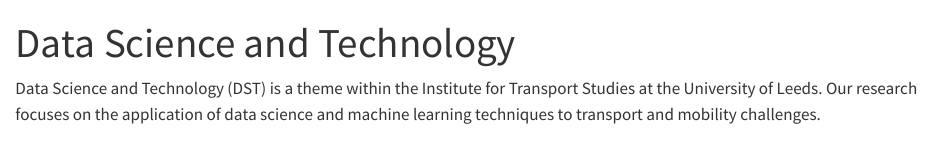
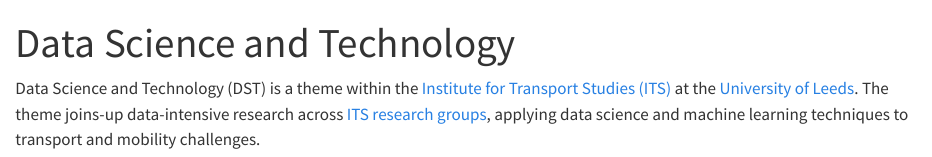
Before and after one commit to itsleeds/dst, a Quarto document (index.qmd): the page in a window 1100 px wide, from its top. Rendered offline with R 4.5, knitr and Pandoc in place of Quarto, with nearby package versions.

Commit message:
Add links to landing page

```diff
--- a/index.qmd
+++ b/index.qmd
@@ -2,4 +2,5 @@
 title: Data Science and Technology
 ---
 
-Data Science and Technology (DST) is a theme within the Institute for Transport Studies at the University of Leeds. Our research focuses on the application of data science and machine learning techniques to transport and mobility challenges.
+Data Science and Technology (DST) is a theme within the [Institute for Transport Studies (ITS)](https://environment.leeds.ac.uk/transport) at the [University of Leeds](https://www.leeds.ac.uk/).
+The theme joins-up data-intensive research across [ITS research groups](https://environment.leeds.ac.uk/transport-research), applying data science and machine learning techniques to transport and mobility challenges.
```
